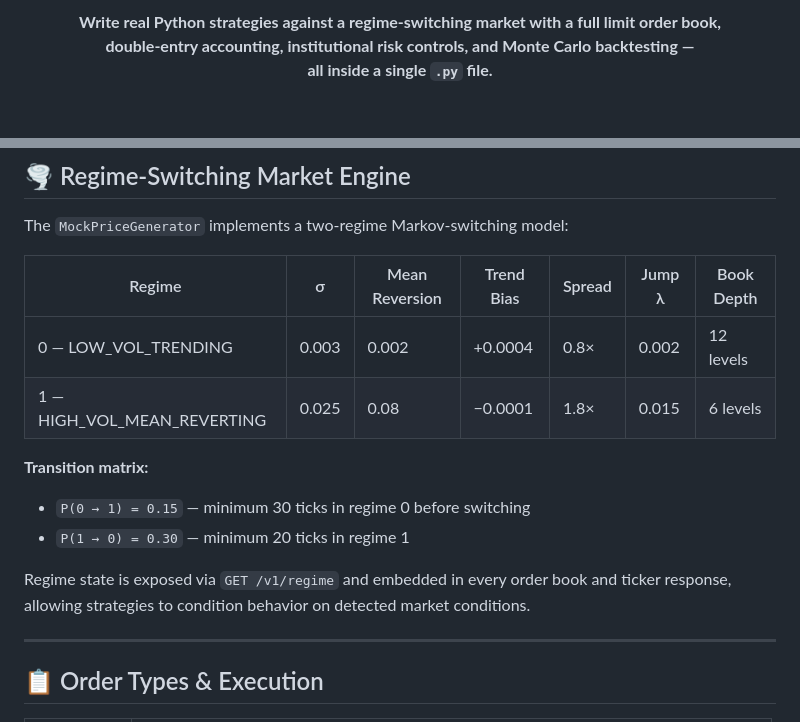
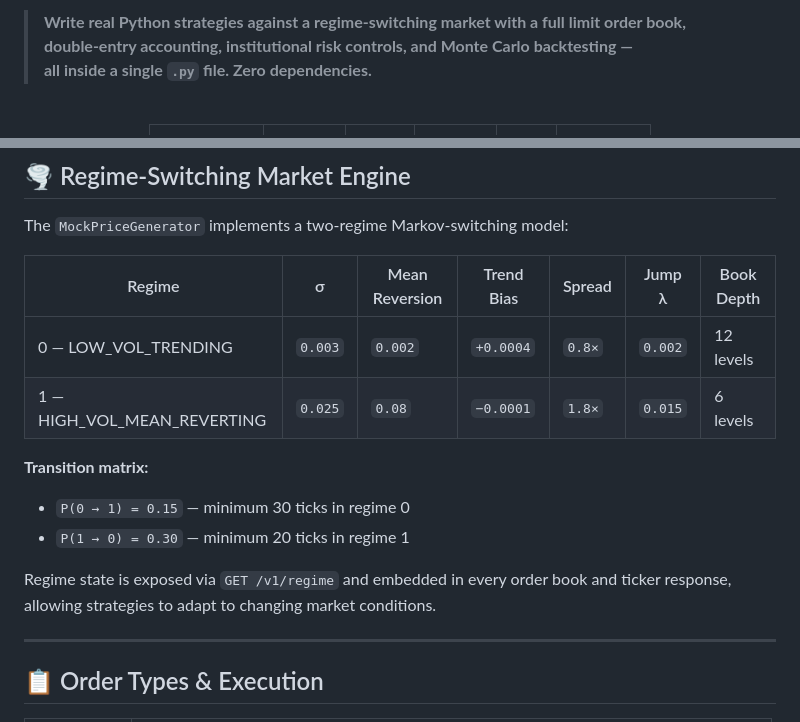
Before and after one commit to mutima89/NovaCap, a Markdown page: README.md, 2 parts joined by grey strips. GitHub-like rendering.

```diff
--- a/README.md
+++ b/README.md
@@ -12,10 +28,8 @@
 
 <br>
 
-<p align="center">
-  <b>Write real Python strategies against a regime-switching market with a full limit order book,<br>
-  double-entry accounting, institutional risk controls, and Monte Carlo backtesting —<br>
-  all inside a single <code>.py</code> file.</b>
-</p>
+> <b>Write real Python strategies against a regime-switching market with a full limit order book,<br>
+> double-entry accounting, institutional risk controls, and Monte Carlo backtesting —<br>
+> all inside a single <code>.py</code> file. <b>Zero dependencies.</b>
 
 <br>
@@ -179,14 +239,14 @@ The `MockPriceGenerator` implements a two-regime Markov-switching model:
 
 | Regime | σ | Mean Reversion | Trend Bias | Spread | Jump λ | Book Depth |
 |--------|----|----------------|------------|--------|--------|------------|
-| 0 — LOW_VOL_TRENDING | 0.003 | 0.002 | +0.0004 | 0.8× | 0.002 | 12 levels |
-| 1 — HIGH_VOL_MEAN_REVERTING | 0.025 | 0.08 | −0.0001 | 1.8× | 0.015 | 6 levels |
+| 0 — LOW_VOL_TRENDING | `0.003` | `0.002` | `+0.0004` | `0.8×` | `0.002` | 12 levels |
+| 1 — HIGH_VOL_MEAN_REVERTING | `0.025` | `0.08` | `−0.0001` | `1.8×` | `0.015` | 6 levels |
 
 **Transition matrix:**
-- `P(0 → 1) = 0.15` — minimum 30 ticks in regime 0 before switching
+- `P(0 → 1) = 0.15` — minimum 30 ticks in regime 0
 - `P(1 → 0) = 0.30` — minimum 20 ticks in regime 1
 
-Regime state is exposed via `GET /v1/regime` and embedded in every order book and ticker response, allowing strategies to condition behavior on detected market conditions.
+Regime state is exposed via `GET /v1/regime` and embedded in every order book and ticker response, allowing strategies to adapt to changing market conditions.
 
 ---
 
```
Also changed, not shown: other parts of README.md (+90 -24 lines).
